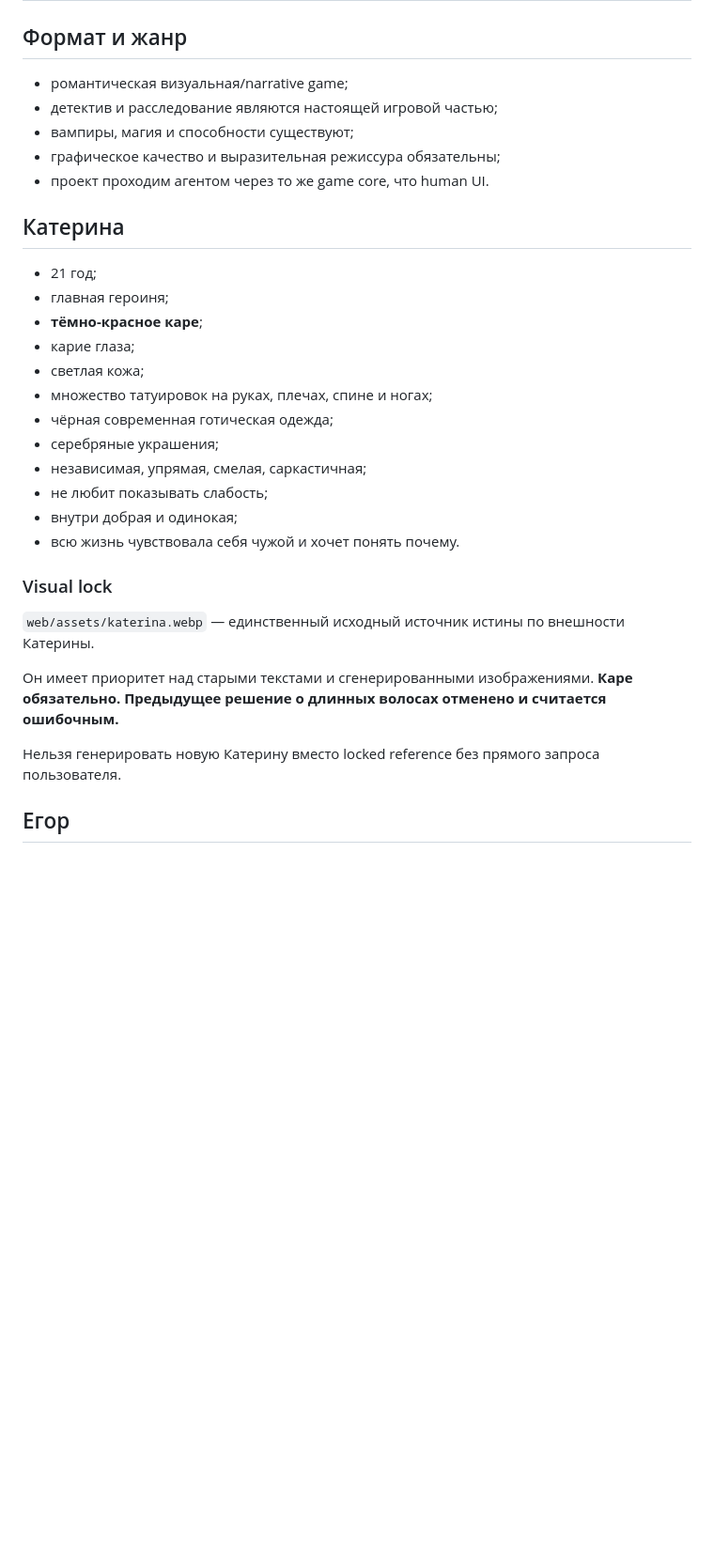
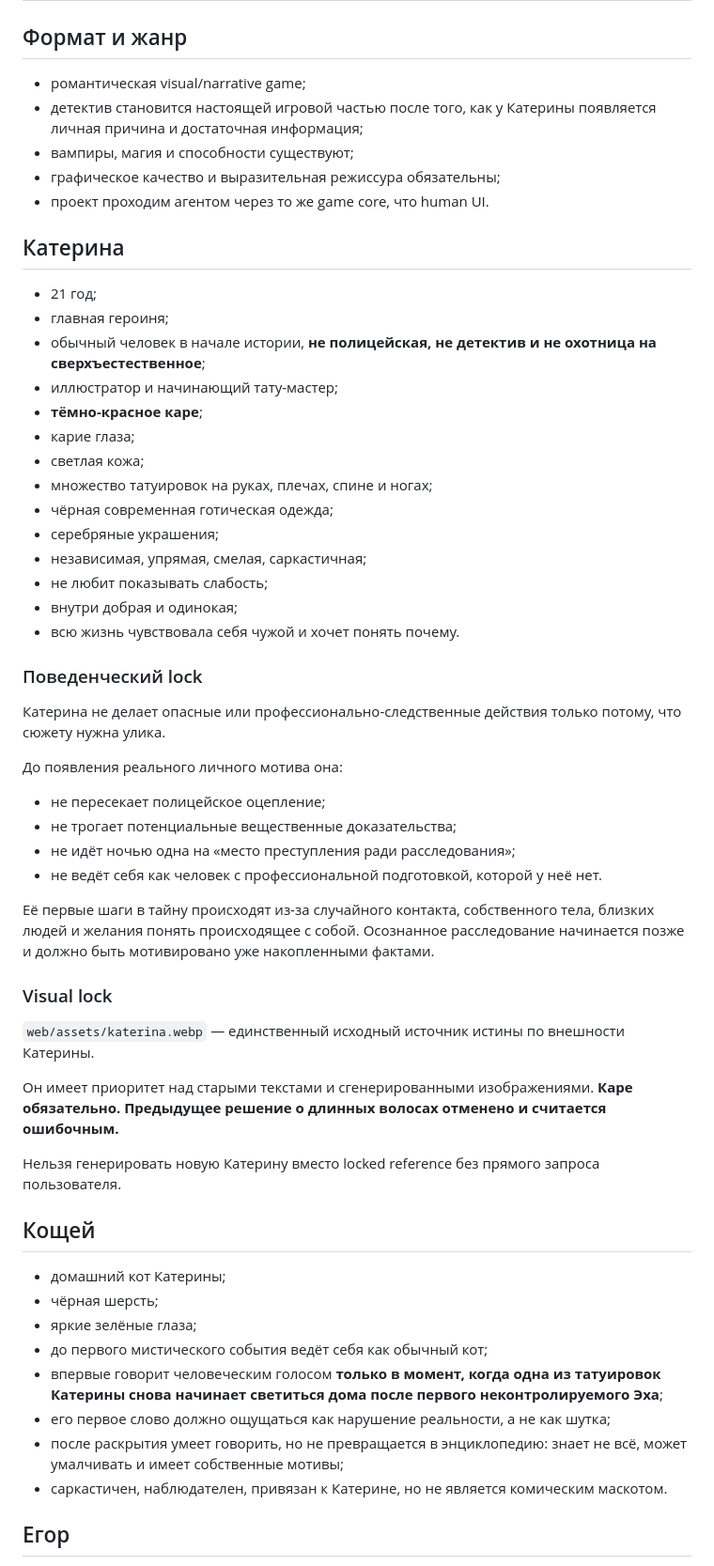
Before and after one commit to Gorills/novella-game, a Markdown page: docs/CANON.md, the part around one of its changes. Shown at 94% size. Drawn GitHub-style; blank space fills up the shorter version.

```diff
--- a/docs/CANON.md
+++ b/docs/CANON.md
@@ -17,8 +17,8 @@
 
 ## Формат и жанр
 
-- романтическая визуальная/narrative game;
-- детектив и расследование являются настоящей игровой частью;
+- романтическая visual/narrative game;
+- детектив становится настоящей игровой частью после того, как у Катерины появляется личная причина и достаточная информация;
 - вампиры, магия и способности существуют;
 - графическое качество и выразительная режиссура обязательны;
 - проект проходим агентом через то же game core, что human UI.
@@ -27,6 +27,8 @@
 
 - 21 год;
 - главная героиня;
+- обычный человек в начале истории, **не полицейская, не детектив и не охотница на сверхъестественное**;
+- иллюстратор и начинающий тату-мастер;
 - **тёмно-красное каре**;
 - карие глаза;
 - светлая кожа;
@@ -38,6 +40,19 @@
 - внутри добрая и одинокая;
 - всю жизнь чувствовала себя чужой и хочет понять почему.
 
+### Поведенческий lock
+
+Катерина не делает опасные или профессионально-следственные действия только потому, что сюжету нужна улика.
+
+До появления реального личного мотива она:
+
+- не пересекает полицейское оцепление;
+- не трогает потенциальные вещественные доказательства;
+- не идёт ночью одна на «место преступления ради расследования»;
+- не ведёт себя как человек с профессиональной подготовкой, которой у неё нет.
+
+Её первые шаги в тайну происходят из-за случайного контакта, собственного тела, близких людей и желания понять происходящее с собой. Осознанное расследование начинается позже и должно быть мотивировано уже накопленными фактами.
+
 ### Visual lock
 
 `web/assets/katerina.webp` — единственный исходный источник истины по внешности Катерины.
@@ -45,6 +60,17 @@
 Он имеет приоритет над старыми текстами и сгенерированными изображениями. **Каре обязательно. Предыдущее решение о длинных волосах отменено и считается ошибочным.**
 
 Нельзя генерировать новую Катерину вместо locked reference без прямого запроса пользователя.
+
+## Кощей
+
+- домашний кот Катерины;
+- чёрная шерсть;
+- яркие зелёные глаза;
+- до первого мистического события ведёт себя как обычный кот;
+- впервые говорит человеческим голосом **только в момент, когда одна из татуировок Катерины снова начинает светиться дома после первого неконтролируемого Эха**;
+- его первое слово должно ощущаться как нарушение реальности, а не как шутка;
+- после раскрытия умеет говорить, но не превращается в энциклопедию: знает не всё, может умалчивать и имеет собственные мотивы;
+- саркастичен, наблюдателен, привязан к Катерине, но не является комическим маскотом.
 
 ## Егор
 
```
Also changed, not shown: other parts of docs/CANON.md (+31 -6 lines).
